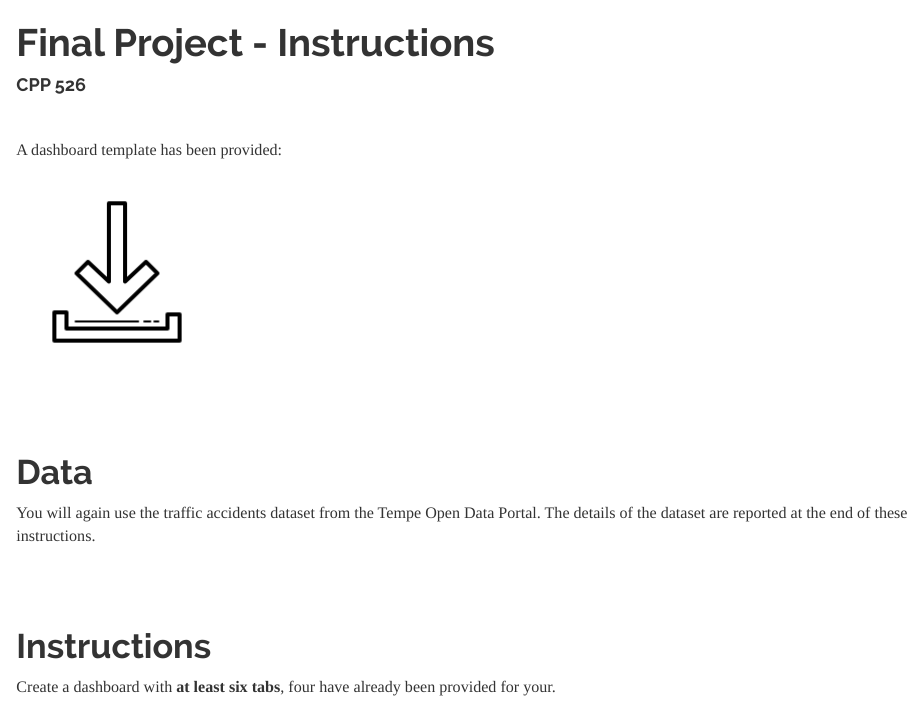
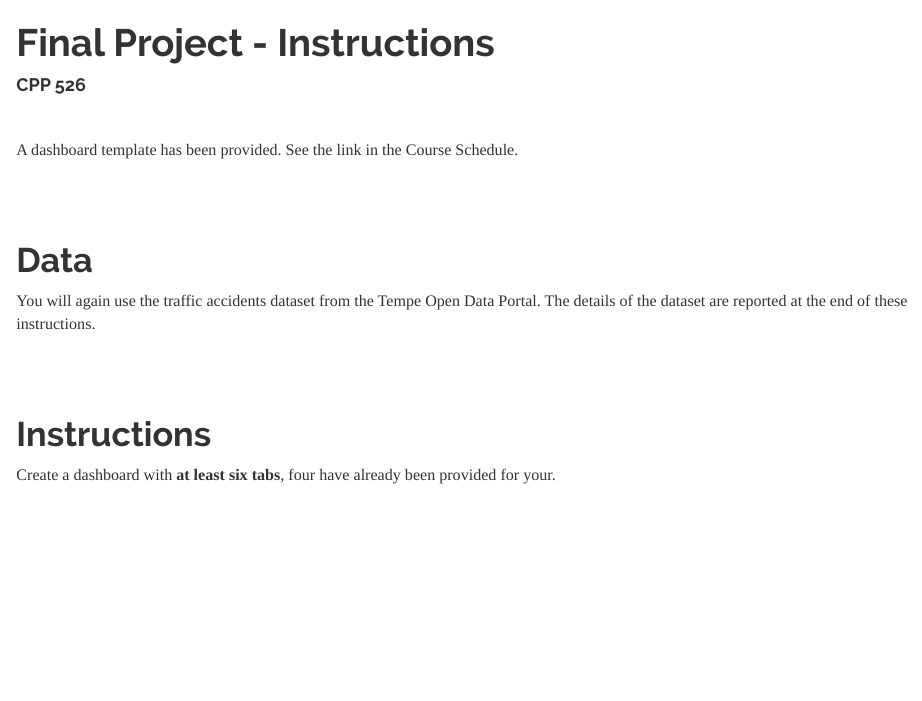
Before and after one commit to cssearcy/AYS-R-Coding-SPR-2020, an R Markdown document (LABS/final-project-instructions.rmd): the page in a window 1100 px wide, from its top. Rendered offline with R 4.5, knitr and Pandoc, with nearby package versions.

Commit message:
rm dl link

```diff
--- a/LABS/final-project-instructions.rmd
+++ b/LABS/final-project-instructions.rmd
@@ -17,9 +17,7 @@ library( pander )
 
 <br>
 
-A dashboard template has been provided:
-
-[![](images/download.png)](https://www.dropbox.com/s/9l2kdaxk942q6ob/final-project-dashboard-template.rmd?dl=1)
+A dashboard template has been provided.  See the link in the Course Schedule.
 
 
 
```
